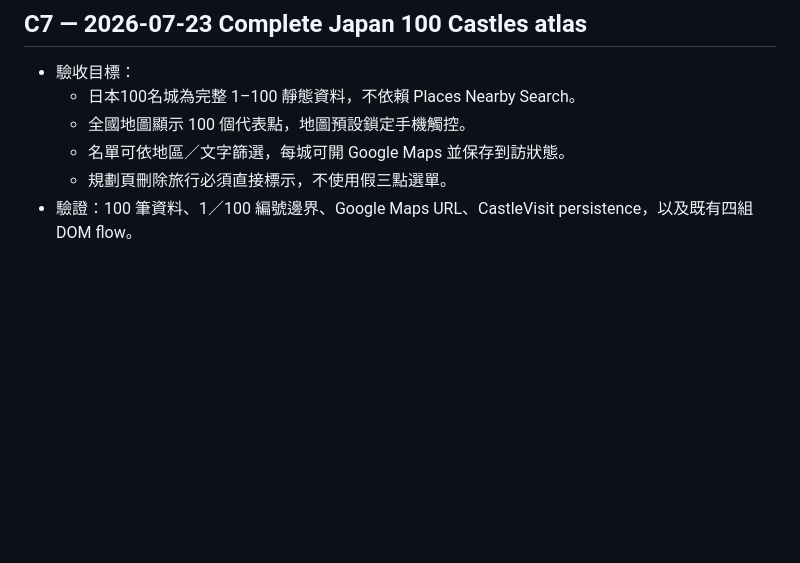
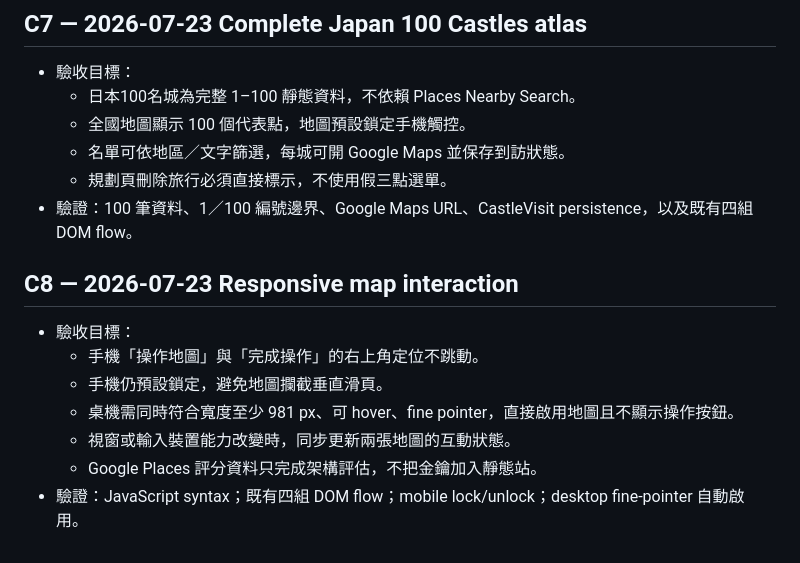
Before and after one commit to ndmc402010104/jonaminz-travel, a Markdown page: AI_CONTEXT/CHECKPOINTS.md, the part around the change. GitHub-like rendering; blank space fills up the shorter version.

Commit message:
Refine responsive map controls (AI_CONTEXT/CHECKPOINTS.md)

```diff
--- a/AI_CONTEXT/CHECKPOINTS.md
+++ b/AI_CONTEXT/CHECKPOINTS.md
@@ -78,3 +78,13 @@
   - 名單可依地區／文字篩選，每城可開 Google Maps 並保存到訪狀態。
   - 規劃頁刪除旅行必須直接標示，不使用假三點選單。
 - 驗證：100 筆資料、1／100 編號邊界、Google Maps URL、CastleVisit persistence，以及既有四組 DOM flow。
+
+## C8 — 2026-07-23 Responsive map interaction
+
+- 驗收目標：
+  - 手機「操作地圖」與「完成操作」的右上角定位不跳動。
+  - 手機仍預設鎖定，避免地圖攔截垂直滑頁。
+  - 桌機需同時符合寬度至少 981 px、可 hover、fine pointer，直接啟用地圖且不顯示操作按鈕。
+  - 視窗或輸入裝置能力改變時，同步更新兩張地圖的互動狀態。
+  - Google Places 評分資料只完成架構評估，不把金鑰加入靜態站。
+- 驗證：JavaScript syntax；既有四組 DOM flow；mobile lock/unlock；desktop fine-pointer 自動啟用。
```
